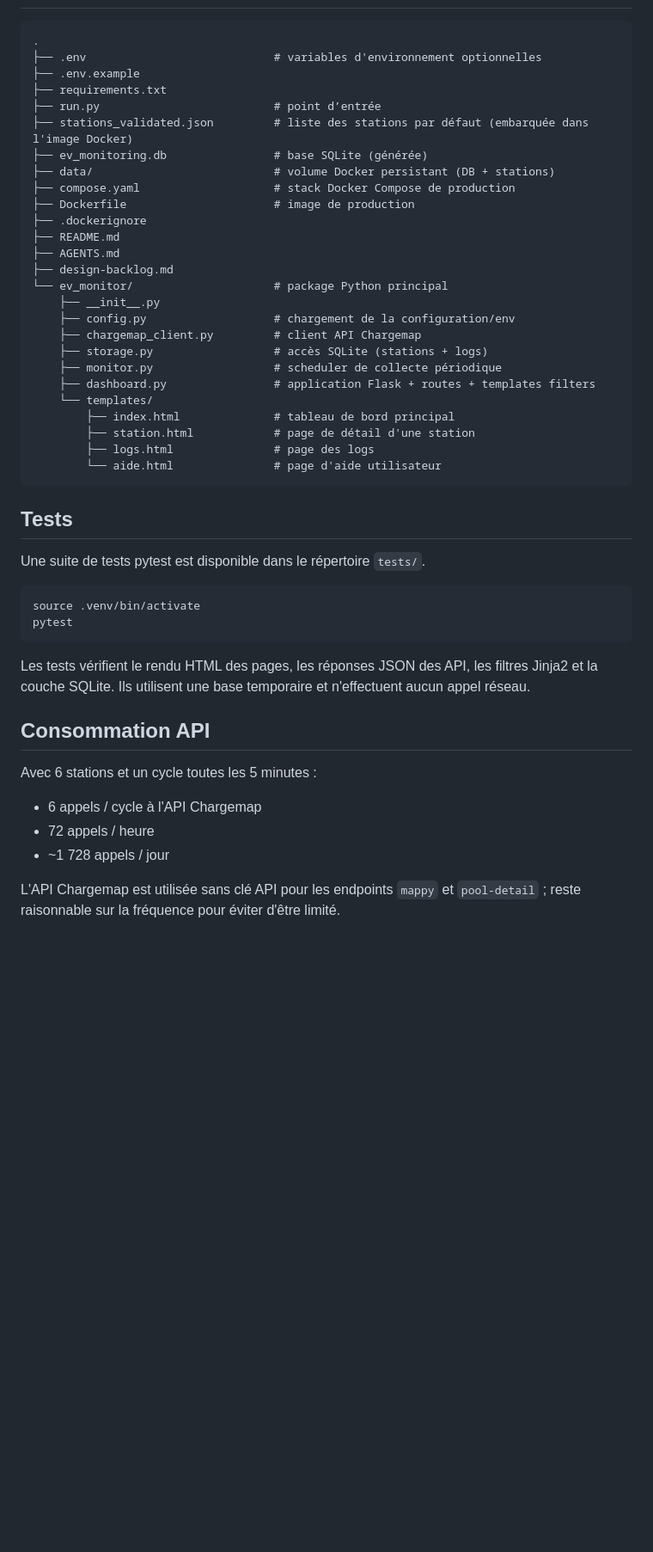
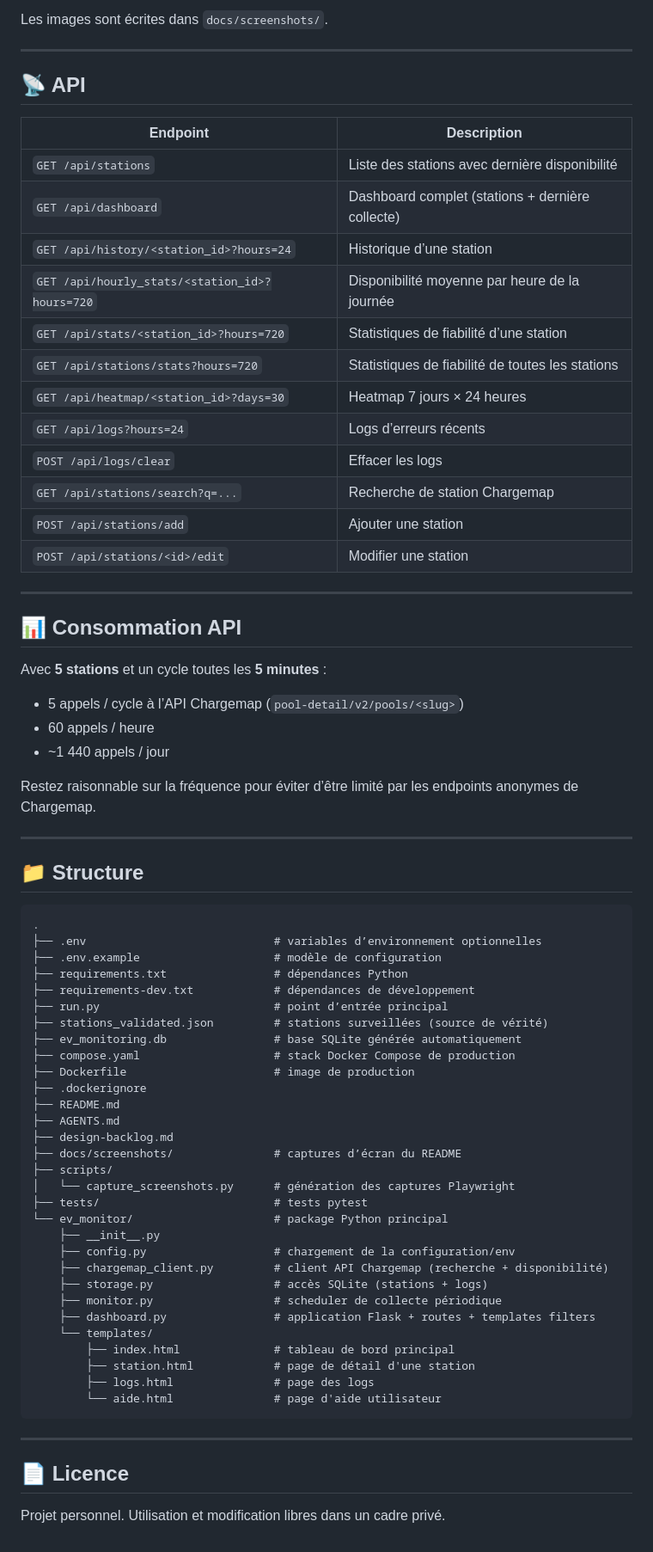
Before and after one commit to gregcab/ev-charging-monitor, a Markdown page: README.md, the part around the change printed below. Shown: that part at 86% size. GitHub-like rendering; blank space fills up the shorter version.

````diff
--- a/README.md
+++ b/README.md
@@ -137,23 +185,63 @@ Il est aussi possible d'ajouter ou de modifier une station directement depuis le
+Les images sont écrites dans `docs/screenshots/`.
+
+---
+
+## 📡 API
+
+| Endpoint | Description |
+|----------|-------------|
+| `GET /api/stations` | Liste des stations avec dernière disponibilité |
+| `GET /api/dashboard` | Dashboard complet (stations + dernière collecte) |
+| `GET /api/history/<station_id>?hours=24` | Historique d’une station |
+| `GET /api/hourly_stats/<station_id>?hours=720` | Disponibilité moyenne par heure de la journée |
+| `GET /api/stats/<station_id>?hours=720` | Statistiques de fiabilité d’une station |
+| `GET /api/stations/stats?hours=720` | Statistiques de fiabilité de toutes les stations |
+| `GET /api/heatmap/<station_id>?days=30` | Heatmap 7 jours × 24 heures |
+| `GET /api/logs?hours=24` | Logs d’erreurs récents |
+| `POST /api/logs/clear` | Effacer les logs |
+| `GET /api/stations/search?q=...` | Recherche de station Chargemap |
+| `POST /api/stations/add` | Ajouter une station |
+| `POST /api/stations/<id>/edit` | Modifier une station |
+
+---
+
+## 📊 Consommation API
+
+Avec **5 stations** et un cycle toutes les **5 minutes** :
+
+- 5 appels / cycle à l’API Chargemap (`pool-detail/v2/pools/<slug>`)
+- 60 appels / heure
+- ~1 440 appels / jour
+
+Restez raisonnable sur la fréquence pour éviter d’être limité par les endpoints anonymes de Chargemap.
+
+---
+
+## 📁 Structure
 
 ```
 .
-├── .env                            # variables d'environnement optionnelles
-├── .env.example
-├── requirements.txt
-├── run.py                          # point d’entrée
-├── stations_validated.json         # liste des stations par défaut (embarquée dans l'image Docker)
-├── ev_monitoring.db                # base SQLite (générée)
-├── data/                           # volume Docker persistant (DB + stations)
+├── .env                            # variables d’environnement optionnelles
+├── .env.example                    # modèle de configuration
+├── requirements.txt                # dépendances Python
+├── requirements-dev.txt            # dépendances de développement
+├── run.py                          # point d’entrée principal
+├── stations_validated.json         # stations surveillées (source de vérité)
+├── ev_monitoring.db                # base SQLite générée automatiquement
 ├── compose.yaml                    # stack Docker Compose de production
 ├── Dockerfile                      # image de production
 ├── .dockerignore
 ├── README.md
 ├── AGENTS.md
 ├── design-backlog.md
+├── docs/screenshots/               # captures d’écran du README
+├── scripts/
+│   └── capture_screenshots.py      # génération des captures Playwright
+├── tests/                          # tests pytest
 └── ev_monitor/                     # package Python principal
     ├── __init__.py
     ├── config.py                   # chargement de la configuration/env
-    ├── chargemap_client.py         # client API Chargemap
+    ├── chargemap_client.py         # client API Chargemap (recherche + disponibilité)
     ├── storage.py                  # accès SQLite (stations + logs)
     ├── monitor.py                  # scheduler de collecte périodique
     ├── dashboard.py                # application Flask + routes + templates filters
@@ -164,23 +252,8 @@ Il est aussi possible d'ajouter ou de modifier une station directement depuis le
         └── aide.html               # page d'aide utilisateur
 ```
 
-## Tests
+---
 
-Une suite de tests pytest est disponible dans le répertoire `tests/`.
+## 📄 Licence
 
-```bash
-source .venv/bin/activate
-pytest
-```
-
-Les tests vérifient le rendu HTML des pages, les réponses JSON des API, les filtres Jinja2 et la couche SQLite. Ils utilisent une base temporaire et n'effectuent aucun appel réseau.
-
-## Consommation API
-
-Avec 6 stations et un cycle toutes les 5 minutes :
-
-- 6 appels / cycle à l'API Chargemap
-- 72 appels / heure
-- ~1 728 appels / jour
-
-L'API Chargemap est utilisée sans clé API pour les endpoints `mappy` et `pool-detail` ; reste raisonnable sur la fréquence pour éviter d'être limité.
+Projet personnel. Utilisation et modification libres dans un cadre privé.
````
Also changed, not shown: other parts of README.md (+106 -58 lines), AGENTS.md (+16 -4 lines), docs/screenshots/dashboard.png (added), docs/screenshots/heatmap.png (added), docs/screenshots/reliability.png (added), docs/screenshots/station-detail.png (added), 8 other files.
